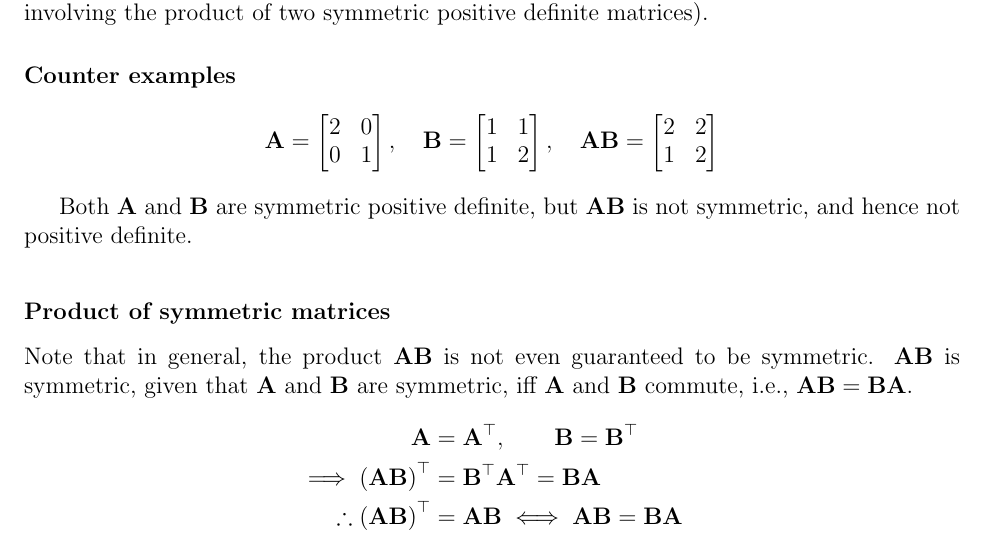
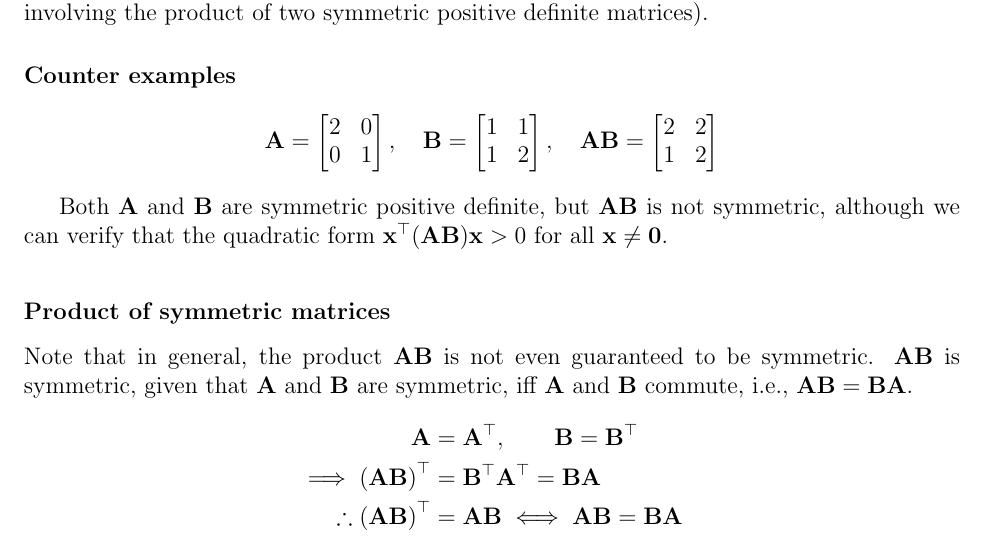
Before and after one commit to AshrithSagar/E0230-CMO-2025, a LaTeX document (Tutorials/Tutorial-1/TeX/main.tex, which reads Tutorials/Tutorial-1/TeX/sections/q1.tex): part of page 1 of 16, cut so that both start at the same text. Compiled offline with pdfLaTeX.

Commit message:
📝 T1:1

```diff
--- a/Tutorials/Tutorial-1/TeX/sections/q1.tex
+++ b/Tutorials/Tutorial-1/TeX/sections/q1.tex
@@ -29,7 +29,7 @@ No, this is not necessarily true.
     \end{bmatrix}
 \end{equation*}
 
-Both \( \mathbf{A} \) and \( \mathbf{B} \) are symmetric positive definite, but \( \mathbf{A} \mathbf{B} \) is not symmetric, and hence not positive definite.
+Both \( \mathbf{A} \) and \( \mathbf{B} \) are symmetric positive definite, but \( \mathbf{A} \mathbf{B} \) is not symmetric, although we can verify that the quadratic form \( \mathbf{x}^{\top} (\mathbf{A} \mathbf{B}) \mathbf{x} > 0 \) for all \( \mathbf{x} \neq \mathbf{0} \).
 
 \subsubsection*{Product of symmetric matrices}
 
```
